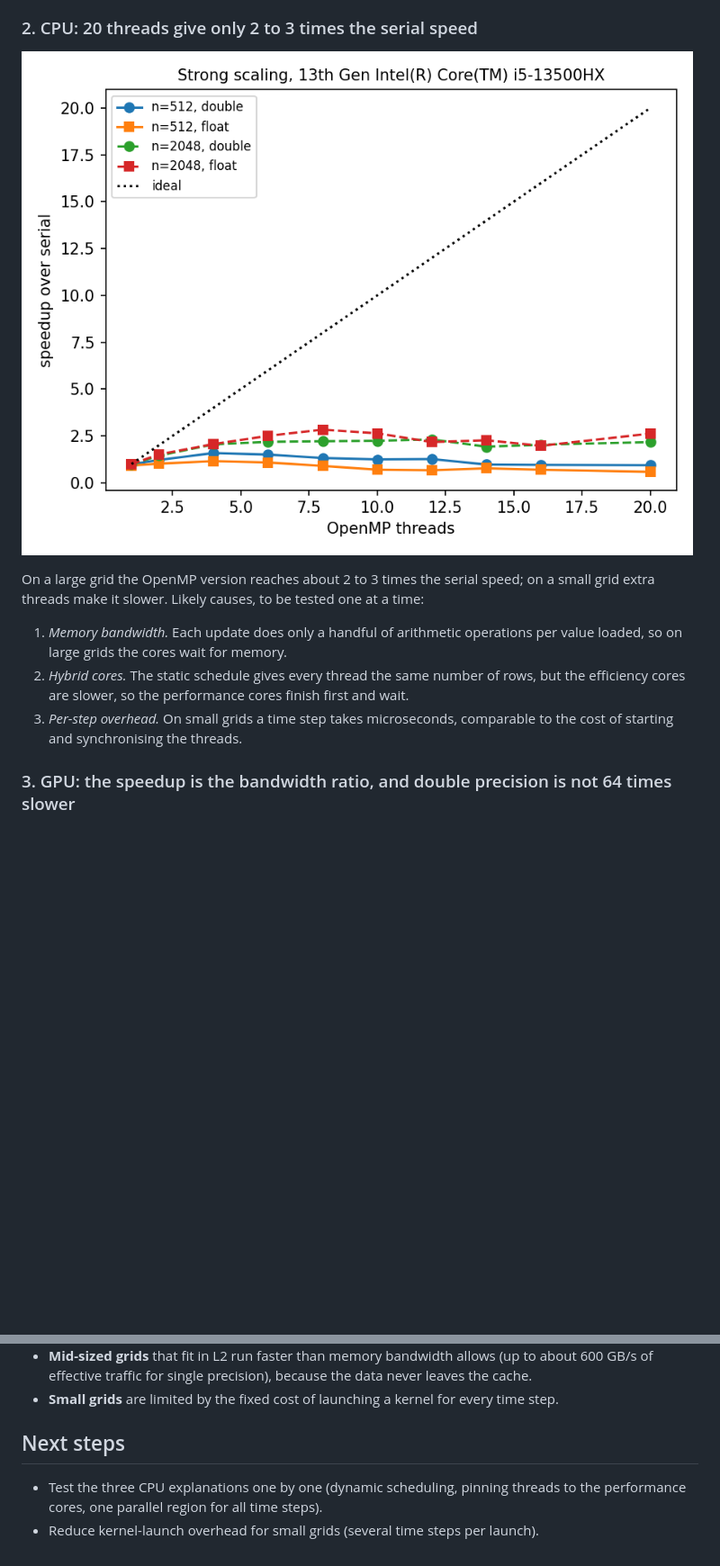
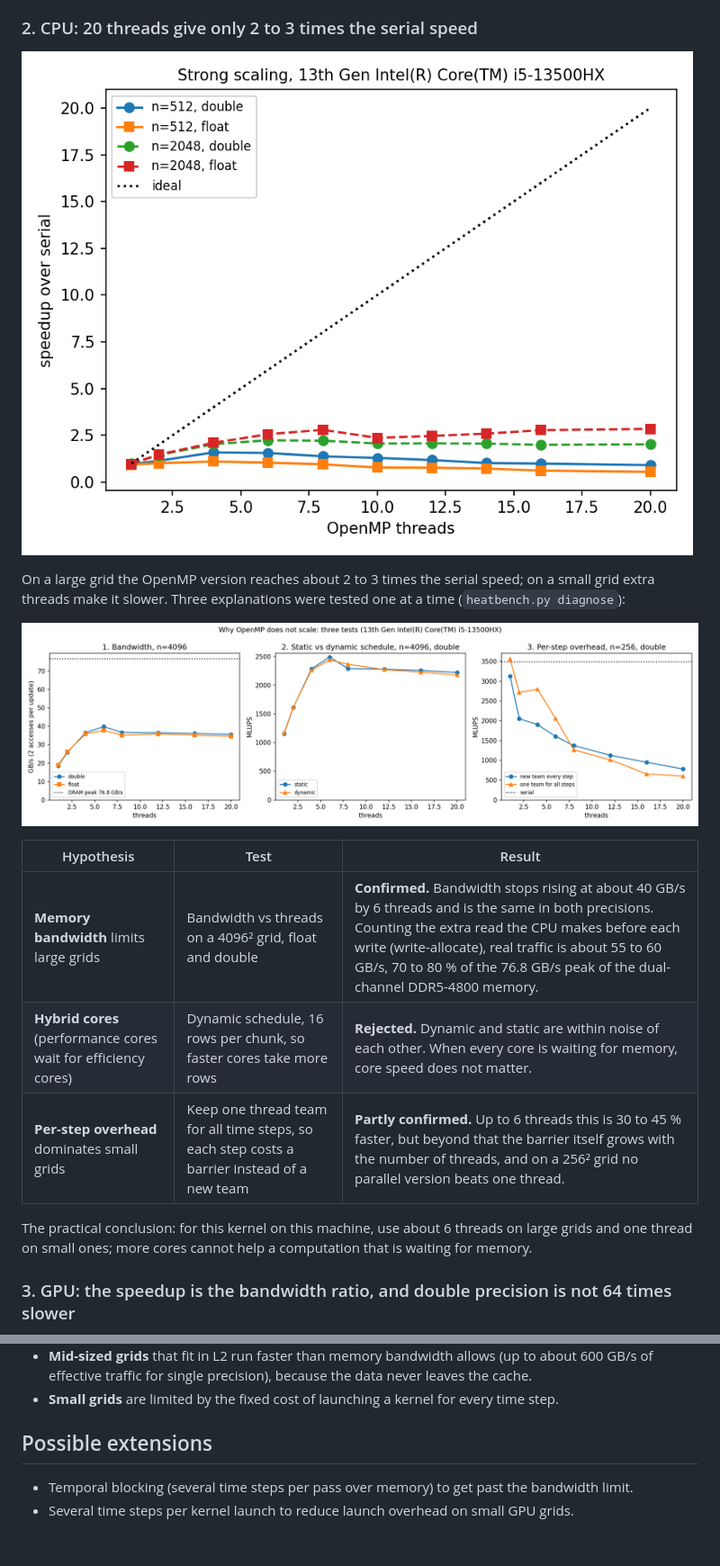
Before and after one commit to Yi-111-a/heat-solver, a Markdown page: README.md, 2 parts joined by grey strips. Shown at 90% size. Drawn GitHub-style; pictures changed too: figures/diagnose.png (added), figures/scaling.png; blank space fills up the shorter version.

```diff
--- a/README.md
+++ b/README.md
@@ -67,14 +67,18 @@ The GPU gives exactly the same errors as the CPU in both precisions, which check
 ![scaling](figures/scaling.png)
 
 On a large grid the OpenMP version reaches about 2 to 3 times the serial speed; on a small grid extra
-threads make it slower. Likely causes, to be tested one at a time:
+threads make it slower. Three explanations were tested one at a time (`heatbench.py diagnose`):
 
-1. *Memory bandwidth.* Each update does only a handful of arithmetic operations per value
-   loaded, so on large grids the cores wait for memory.
-2. *Hybrid cores.* The static schedule gives every thread the same number of rows, but the
-   efficiency cores are slower, so the performance cores finish first and wait.
-3. *Per-step overhead.* On small grids a time step takes microseconds, comparable to the cost of
-   starting and synchronising the threads.
+![diagnose](figures/diagnose.png)
+
+| Hypothesis | Test | Result |
+|---|---|---|
+| **Memory bandwidth** limits large grids | Bandwidth vs threads on a 4096² grid, float and double | **Confirmed.** Bandwidth stops rising at about 40 GB/s by 6 threads and is the same in both precisions. Counting the extra read the CPU makes before each write (write-allocate), real traffic is about 55 to 60 GB/s, 70 to 80 % of the 76.8 GB/s peak of the dual-channel DDR5-4800 memory. |
+| **Hybrid cores** (performance cores wait for efficiency cores) | Dynamic schedule, 16 rows per chunk, so faster cores take more rows | **Rejected.** Dynamic and static are within noise of each other. When every core is waiting for memory, core speed does not matter. |
+| **Per-step overhead** dominates small grids | Keep one thread team for all time steps, so each step costs a barrier instead of a new team | **Partly confirmed.** Up to 6 threads this is 30 to 45 % faster, but beyond that the barrier itself grows with the number of threads, and on a 256² grid no parallel version beats one thread. |
+
+The practical conclusion: for this kernel on this machine, use about 6 threads on large grids and one
+thread on small ones; more cores cannot help a computation that is waiting for memory.
 
 ### 3. GPU: the speedup is the bandwidth ratio, and double precision is not 64 times slower
 
@@ -91,8 +95,7 @@ threads make it slower. Likely causes, to be tested one at a time:
   of effective traffic for single precision), because the data never leaves the cache.
 - **Small grids** are limited by the fixed cost of launching a kernel for every time step.
 
-## Next steps
+## Possible extensions
 
-- Test the three CPU explanations one by one (dynamic scheduling, pinning threads to the
-  performance cores, one parallel region for all time steps).
-- Reduce kernel-launch overhead for small grids (several time steps per launch).
+- Temporal blocking (several time steps per pass over memory) to get past the bandwidth limit.
+- Several time steps per kernel launch to reduce launch overhead on small GPU grids.
```
Also changed, not shown: other parts of README.md (+1 -1 lines), results/report.md (+17 -4 lines), figures/size.png, 6 other files.
